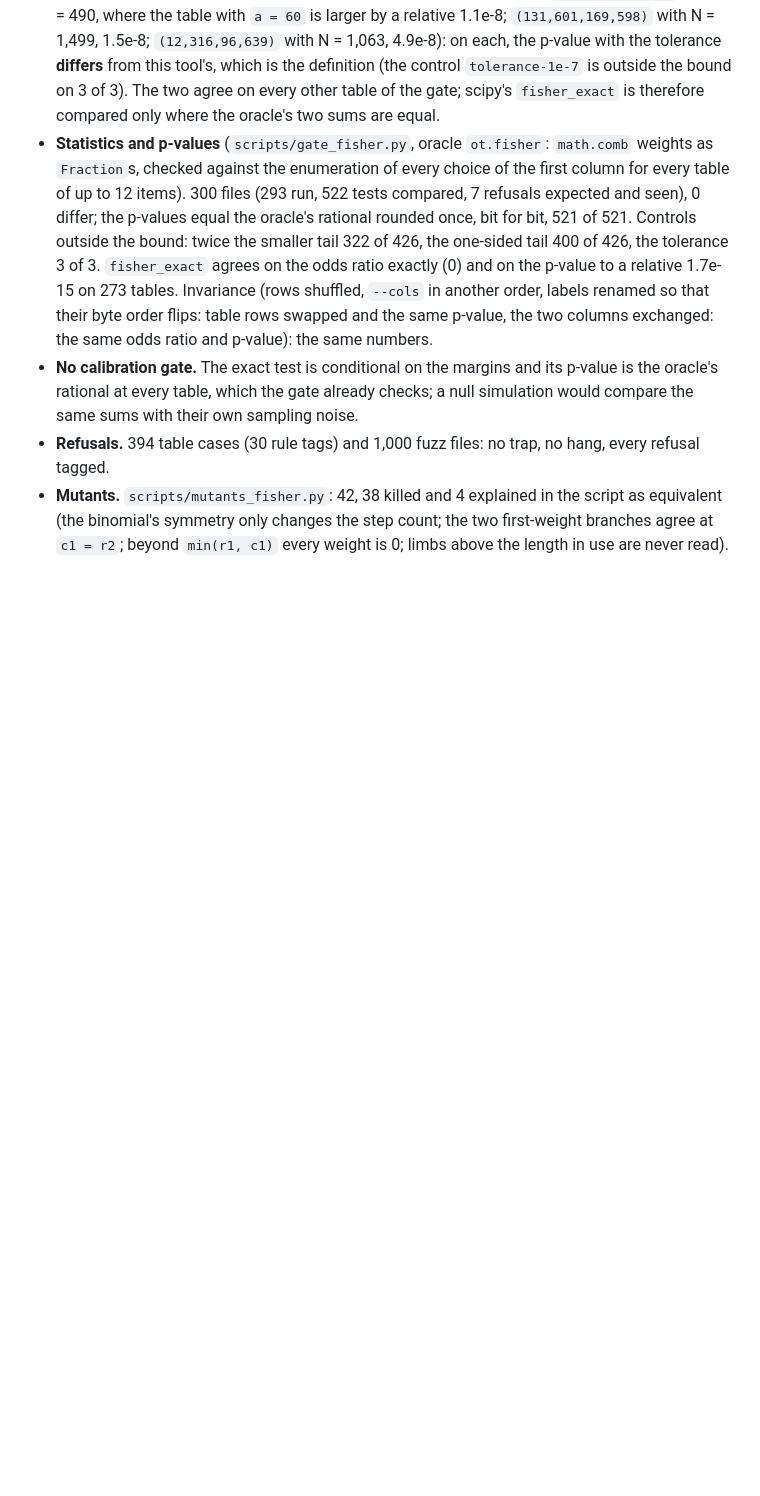
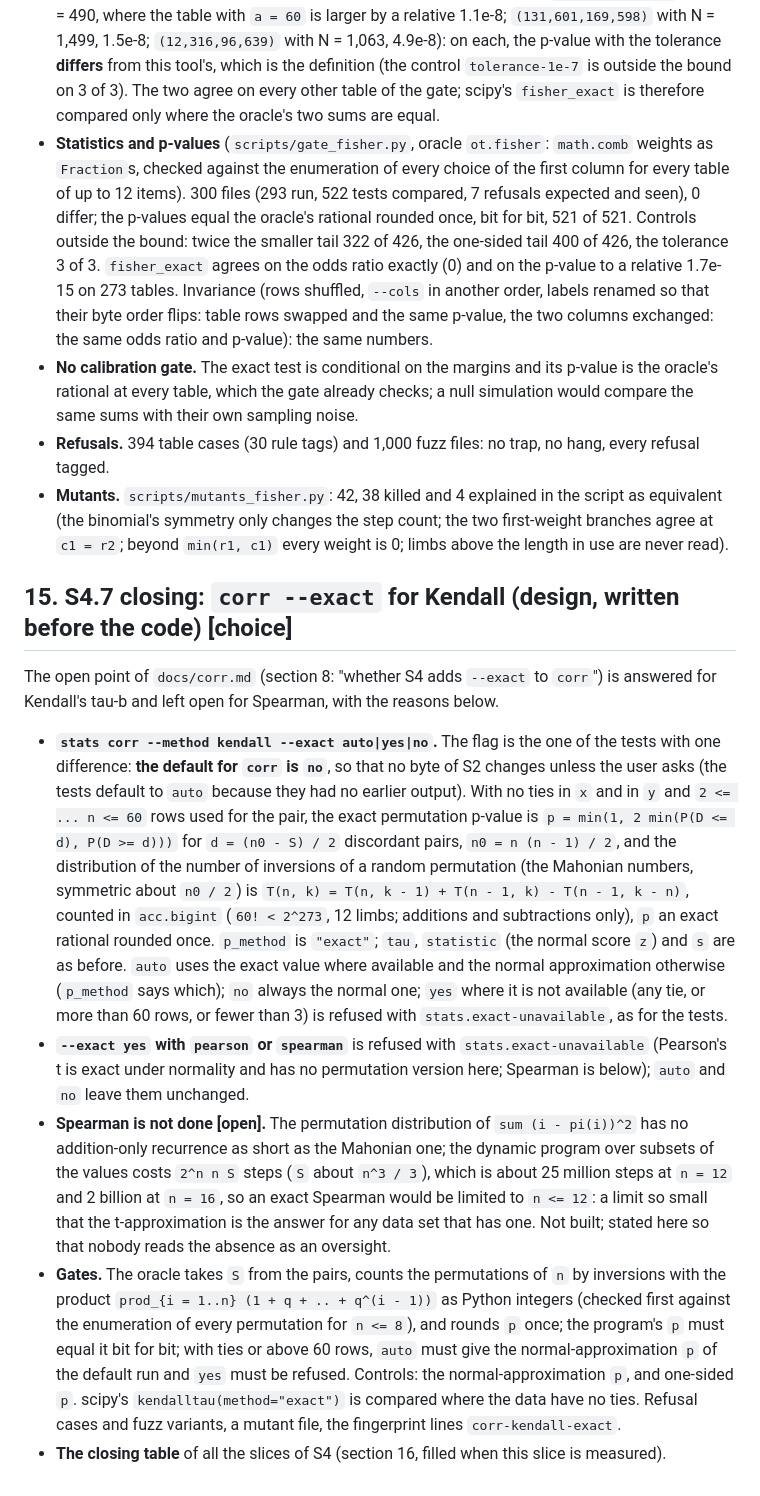
Before and after one commit to alpibrusl/cancho-stats, a Markdown page: docs/rank.md, the part around the change. Rendered like a GitHub page; blank space fills up the shorter version.

Commit message:
docs: S4.7 design (corr --exact for Kendall)
Co-Authored-By: Claude Sonnet 5.5 <noreply@anthropic.com>
Claude-Session: https://claude.ai/code/session_01U2ZtkLWSFbTiQYs1mHWeup

```diff
--- a/docs/rank.md
+++ b/docs/rank.md
@@ -148,3 +148,13 @@ Open: the exact p-value limit of 50 and the pair-key sort are the whole machiner
 * **No calibration gate.** The exact test is conditional on the margins and its p-value is the oracle's rational at every table, which the gate already checks; a null simulation would compare the same sums with their own sampling noise.
 * **Refusals.** 394 table cases (30 rule tags) and 1,000 fuzz files: no trap, no hang, every refusal tagged.
 * **Mutants.** `scripts/mutants_fisher.py`: 42, 38 killed and 4 explained in the script as equivalent (the binomial's symmetry only changes the step count; the two first-weight branches agree at `c1 = r2`; beyond `min(r1, c1)` every weight is 0; limbs above the length in use are never read).
+
+## 15. S4.7 closing: `corr --exact` for Kendall (design, written before the code) **[choice]**
+
+The open point of `docs/corr.md` (section 8: "whether S4 adds `--exact` to `corr`") is answered for Kendall's tau-b and left open for Spearman, with the reasons below.
+
+* **`stats corr --method kendall --exact auto|yes|no`.** The flag is the one of the tests with one difference: **the default for `corr` is `no`**, so that no byte of S2 changes unless the user asks (the tests default to `auto` because they had no earlier output). With no ties in `x` and in `y` and `2 <= ... n <= 60` rows used for the pair, the exact permutation p-value is `p = min(1, 2 min(P(D <= d), P(D >= d)))` for `d = (n0 - S) / 2` discordant pairs, `n0 = n (n - 1) / 2`, and the distribution of the number of inversions of a random permutation (the Mahonian numbers, symmetric about `n0 / 2`) is `T(n, k) = T(n, k - 1) + T(n - 1, k) - T(n - 1, k - n)`, counted in `acc.bigint` (`60! < 2^273`, 12 limbs; additions and subtractions only), `p` an exact rational rounded once. `p_method` is `"exact"`; `tau`, `statistic` (the normal score `z`) and `s` are as before. `auto` uses the exact value where available and the normal approximation otherwise (`p_method` says which); `no` always the normal one; `yes` where it is not available (any tie, or more than 60 rows, or fewer than 3) is refused with `stats.exact-unavailable`, as for the tests.
+* **`--exact yes` with `pearson` or `spearman`** is refused with `stats.exact-unavailable` (Pearson's t is exact under normality and has no permutation version here; Spearman is below); `auto` and `no` leave them unchanged.
+* **Spearman is not done [open].** The permutation distribution of `sum (i - pi(i))^2` has no addition-only recurrence as short as the Mahonian one; the dynamic program over subsets of the values costs `2^n n S` steps (`S` about `n^3 / 3`), which is about 25 million steps at `n = 12` and 2 billion at `n = 16`, so an exact Spearman would be limited to `n <= 12`: a limit so small that the t-approximation is the answer for any data set that has one. Not built; stated here so that nobody reads the absence as an oversight.
+* **Gates.** The oracle takes `S` from the pairs, counts the permutations of `n` by inversions with the product `prod_{i = 1..n} (1 + q + .. + q^(i - 1))` as Python integers (checked first against the enumeration of every permutation for `n <= 8`), and rounds `p` once; the program's `p` must equal it bit for bit; with ties or above 60 rows, `auto` must give the normal-approximation `p` of the default run and `yes` must be refused. Controls: the normal-approximation `p`, and one-sided `p`. scipy's `kendalltau(method="exact")` is compared where the data have no ties. Refusal cases and fuzz variants, a mutant file, the fingerprint lines `corr-kendall-exact`.
+* **The closing table** of all the slices of S4 (section 16, filled when this slice is measured).
```
